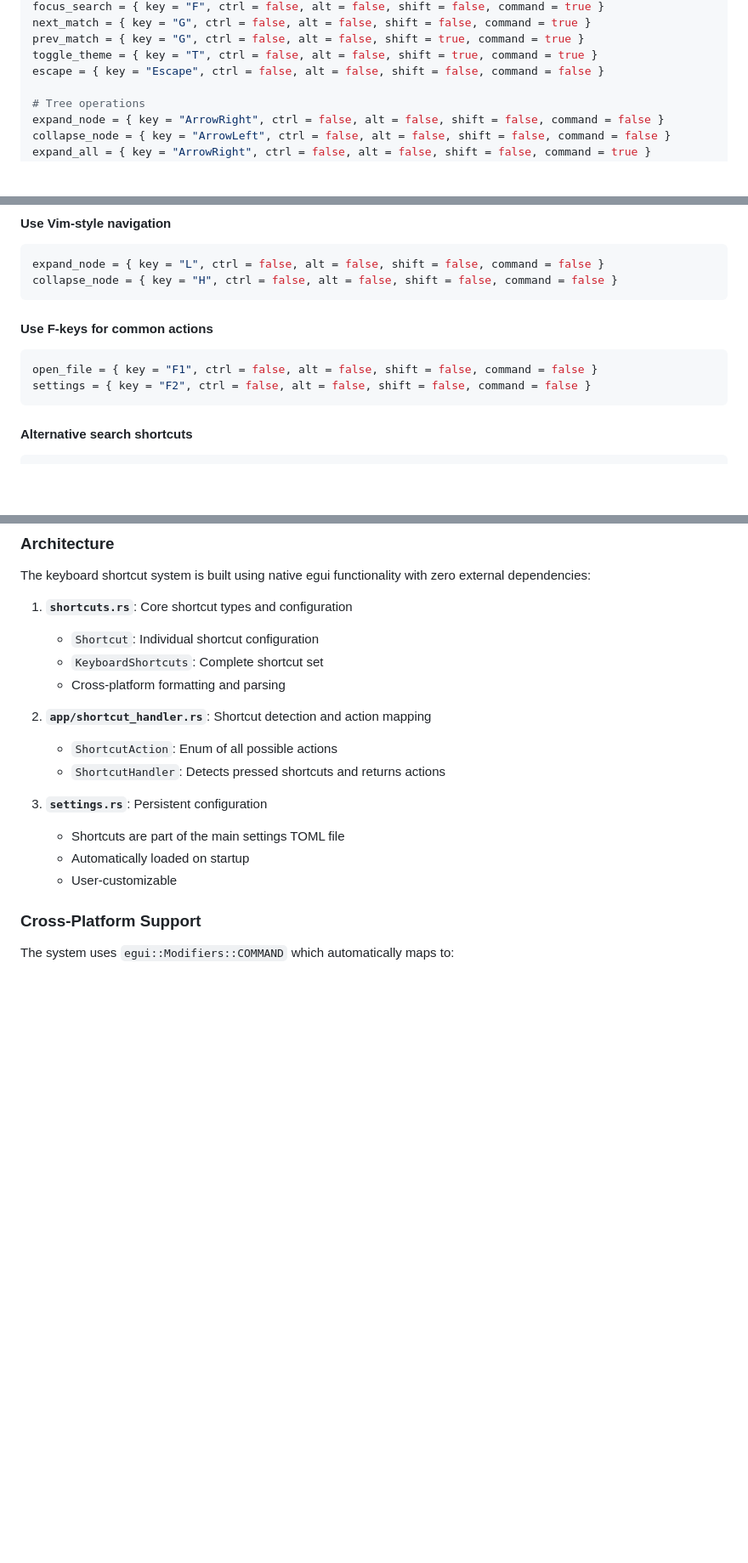
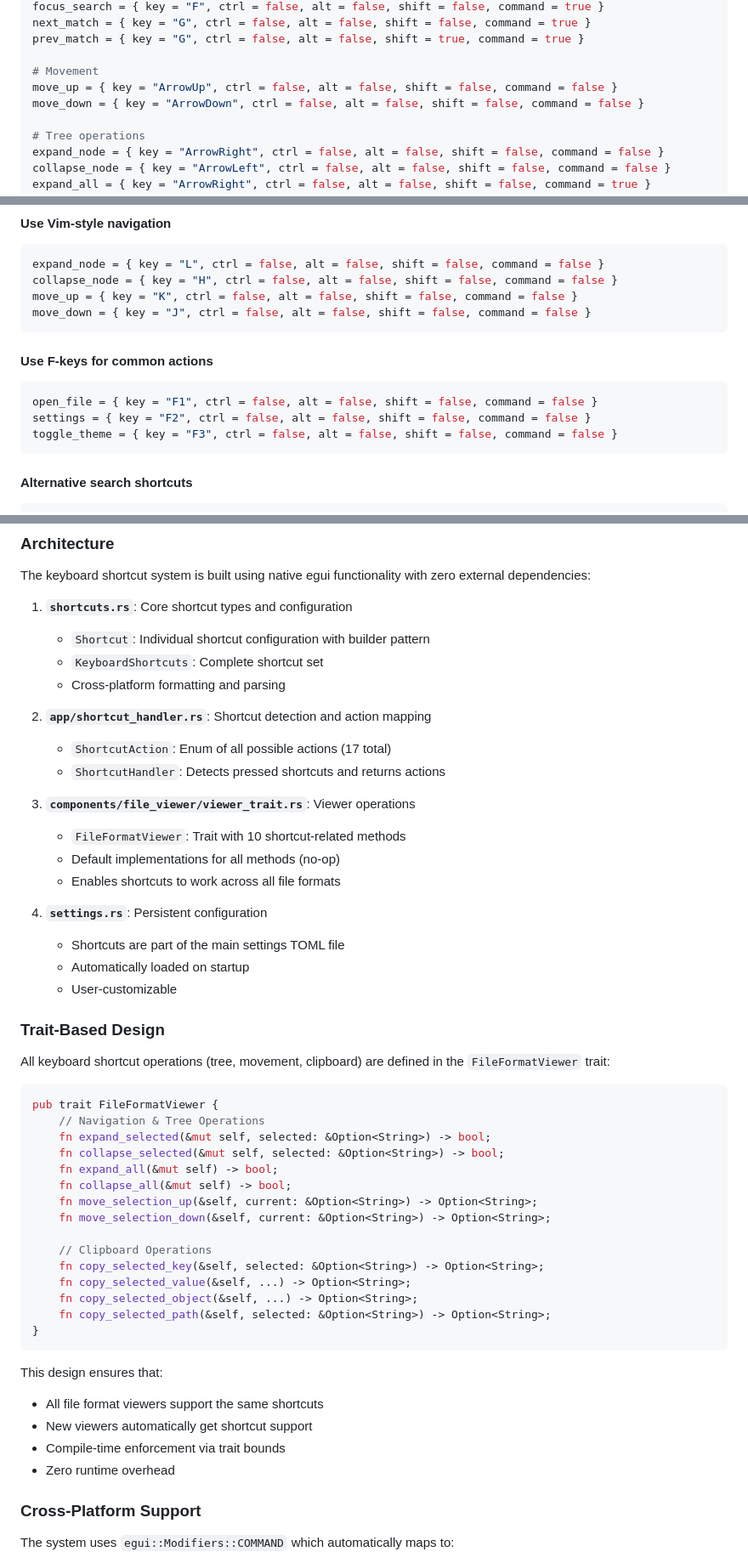
Before and after one commit to anitnilay20/thoth, a Markdown page: docs/KEYBOARD_SHORTCUTS.md, 3 parts joined by grey strips. Shown at 85% size. GitHub-like rendering; blank space fills up the shorter version.

````diff
--- a/docs/KEYBOARD_SHORTCUTS.md
+++ b/docs/KEYBOARD_SHORTCUTS.md
@@ -78,8 +101,10 @@ settings = { key = "Comma", ctrl = false, alt = false, shift = false, command =
 focus_search = { key = "F", ctrl = false, alt = false, shift = false, command = true }
 next_match = { key = "G", ctrl = false, alt = false, shift = false, command = true }
 prev_match = { key = "G", ctrl = false, alt = false, shift = true, command = true }
-toggle_theme = { key = "T", ctrl = false, alt = false, shift = true, command = true }
-escape = { key = "Escape", ctrl = false, alt = false, shift = false, command = false }
+
+# Movement
+move_up = { key = "ArrowUp", ctrl = false, alt = false, shift = false, command = false }
+move_down = { key = "ArrowDown", ctrl = false, alt = false, shift = false, command = false }
 
 # Tree operations
 expand_node = { key = "ArrowRight", ctrl = false, alt = false, shift = false, command = false }
@@ -127,6 +152,8 @@ copy_path = { key = "P", ctrl = false, alt = false, shift = true, command = true
 ```toml
 expand_node = { key = "L", ctrl = false, alt = false, shift = false, command = false }
 collapse_node = { key = "H", ctrl = false, alt = false, shift = false, command = false }
+move_up = { key = "K", ctrl = false, alt = false, shift = false, command = false }
+move_down = { key = "J", ctrl = false, alt = false, shift = false, command = false }
 ```
 
 #### Use F-keys for common actions
@@ -134,6 +161,7 @@ collapse_node = { key = "H", ctrl = false, alt = false, shift = false, command =
 ```toml
 open_file = { key = "F1", ctrl = false, alt = false, shift = false, command = false }
 settings = { key = "F2", ctrl = false, alt = false, shift = false, command = false }
+toggle_theme = { key = "F3", ctrl = false, alt = false, shift = false, command = false }
 ```
 
 #### Alternative search shortcuts
@@ -151,18 +179,52 @@ prev_match = { key = "P", ctrl = false, alt = false, shift = false, command = tr
 The keyboard shortcut system is built using native egui functionality with zero external dependencies:
 
 1. **`shortcuts.rs`**: Core shortcut types and configuration
-   - `Shortcut`: Individual shortcut configuration
+   - `Shortcut`: Individual shortcut configuration with builder pattern
    - `KeyboardShortcuts`: Complete shortcut set
    - Cross-platform formatting and parsing
 
 2. **`app/shortcut_handler.rs`**: Shortcut detection and action mapping
-   - `ShortcutAction`: Enum of all possible actions
+   - `ShortcutAction`: Enum of all possible actions (17 total)
    - `ShortcutHandler`: Detects pressed shortcuts and returns actions
 
-3. **`settings.rs`**: Persistent configuration
+3. **`components/file_viewer/viewer_trait.rs`**: Viewer operations
+   - `FileFormatViewer`: Trait with 10 shortcut-related methods
+   - Default implementations for all methods (no-op)
+   - Enables shortcuts to work across all file formats
+
+4. **`settings.rs`**: Persistent configuration
    - Shortcuts are part of the main settings TOML file
    - Automatically loaded on startup
    - User-customizable
+
+### Trait-Based Design
+
+All keyboard shortcut operations (tree, movement, clipboard) are defined in the `FileFormatViewer` trait:
+
+```rust
+pub trait FileFormatViewer {
+    // Navigation & Tree Operations
+    fn expand_selected(&mut self, selected: &Option<String>) -> bool;
+    fn collapse_selected(&mut self, selected: &Option<String>) -> bool;
+    fn expand_all(&mut self) -> bool;
+    fn collapse_all(&mut self) -> bool;
+    fn move_selection_up(&self, current: &Option<String>) -> Option<String>;
+    fn move_selection_down(&self, current: &Option<String>) -> Option<String>;
+
+    // Clipboard Operations
+    fn copy_selected_key(&self, selected: &Option<String>) -> Option<String>;
+    fn copy_selected_value(&self, ...) -> Option<String>;
+    fn copy_selected_object(&self, ...) -> Option<String>;
+    fn copy_selected_path(&self, selected: &Option<String>) -> Option<String>;
+}
+```
+
+This design ensures that:
+
+- All file format viewers support the same shortcuts
+- New viewers automatically get shortcut support
+- Compile-time enforcement via trait bounds
+- Zero runtime overhead
 
 ### Cross-Platform Support
 
````
Also changed, not shown: other parts of docs/KEYBOARD_SHORTCUTS.md (+57 -22 lines).
